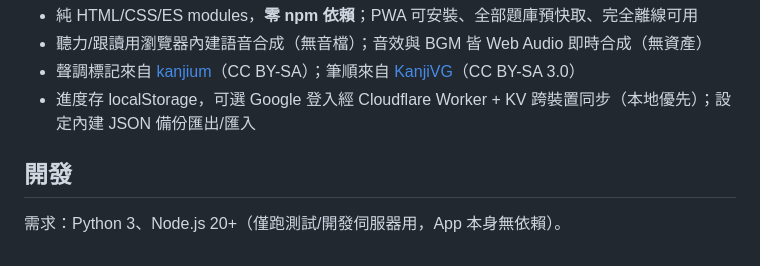
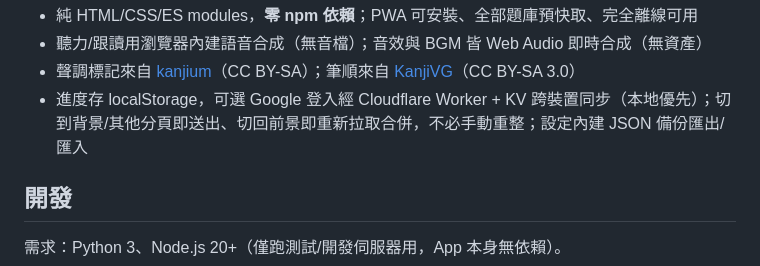
Before and after one commit to xpick-ed/JLPT, a Markdown page: README.md, the part around the change. GitHub-like rendering.

Commit message:
docs: README — note that sync now re-fires on foreground/background, not just page load
Co-Authored-By: Claude Fable 5 <noreply@anthropic.com>
Claude-Session: https://claude.ai/code/session_0134b3n8s37AF9tVkccVeu7d

```diff
--- a/README.md
+++ b/README.md
@@ -29,7 +29,7 @@
 - 純 HTML/CSS/ES modules，**零 npm 依賴**；PWA 可安裝、全部題庫預快取、完全離線可用
 - 聽力/跟讀用瀏覽器內建語音合成（無音檔）；音效與 BGM 皆 Web Audio 即時合成（無資產）
 - 聲調標記來自 [kanjium](https://github.com/mifunetoshiro/kanjium)（CC BY-SA）；筆順來自 [KanjiVG](https://kanjivg.tagaini.net)（CC BY-SA 3.0）
-- 進度存 localStorage，可選 Google 登入經 Cloudflare Worker + KV 跨裝置同步（本地優先）；設定內建 JSON 備份匯出/匯入
+- 進度存 localStorage，可選 Google 登入經 Cloudflare Worker + KV 跨裝置同步（本地優先）；切到背景/其他分頁即送出、切回前景即重新拉取合併，不必手動重整；設定內建 JSON 備份匯出/匯入
 
 ## 開發
 
```
